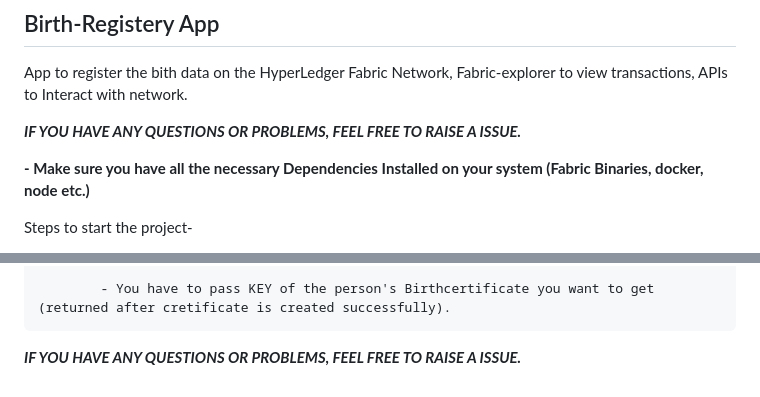
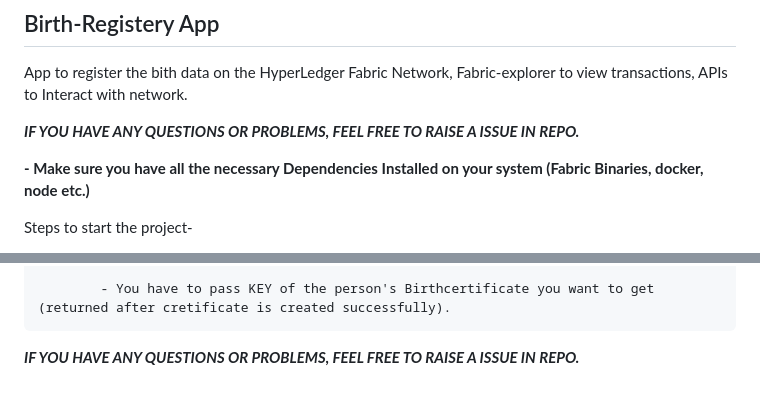
Before and after one commit to nitantchhajed/Hyperledger-Fullstack-V2, a Markdown page: README.md, 2 parts joined by grey strips. Rendered like a GitHub page.

```diff
--- a/README.md
+++ b/README.md
@@ -1,7 +1,7 @@
 ## Birth-Registery App
 App to register the bith data on the HyperLedger Fabric Network, Fabric-explorer to view transactions, APIs to Interact with network.
 
-***IF YOU HAVE ANY QUESTIONS OR PROBLEMS, FEEL FREE TO RAISE A ISSUE.***
+***IF YOU HAVE ANY QUESTIONS OR PROBLEMS, FEEL FREE TO RAISE A ISSUE IN REPO.***
 
 **- Make sure you have all the necessary Dependencies Installed on your system (Fabric Binaries, docker, node etc.)**
 
@@ -101,4 +101,4 @@ Steps to start the project-
 
             - You have to pass KEY of the person's Birthcertificate you want to get (returned after cretificate is created successfully).
 
-***IF YOU HAVE ANY QUESTIONS OR PROBLEMS, FEEL FREE TO RAISE A ISSUE.***
+***IF YOU HAVE ANY QUESTIONS OR PROBLEMS, FEEL FREE TO RAISE A ISSUE IN REPO.***
```
